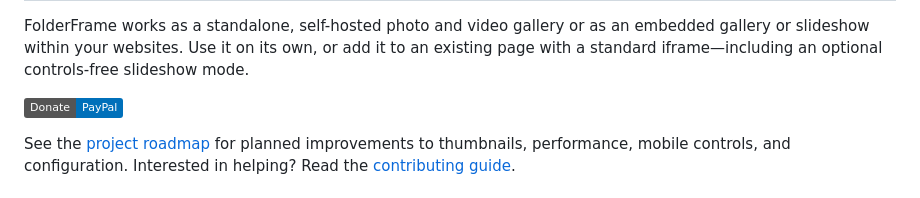
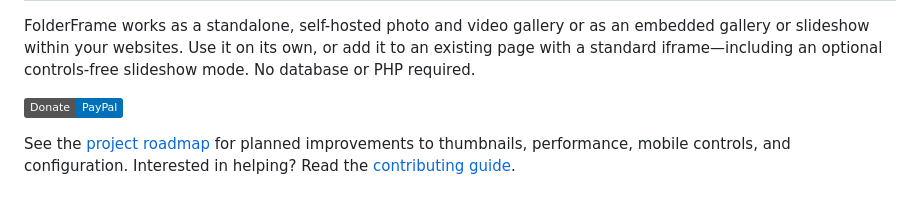
Before and after one commit to The-Grog/FolderFrame, a Markdown page: README.md, the part around the change. Rendered like a GitHub page; badges without logos.

Commit message:
Fix formatting issues in README.md
Update to README.

```diff
--- a/README.md
+++ b/README.md
@@ -9,7 +9,7 @@
 FolderFrame works as a standalone, self-hosted photo and video gallery or as
 an embedded gallery or slideshow within your websites. Use it on its own,
 or add it to an existing page with a standard iframe—including an optional
-controls-free slideshow mode.
+controls-free slideshow mode.  No database or PHP required.
 
 [![Donate with PayPal](https://img.shields.io/badge/Donate-PayPal-0070ba?logo=paypal&logoColor=white)](https://paypal.me/machogrog)
 
```
